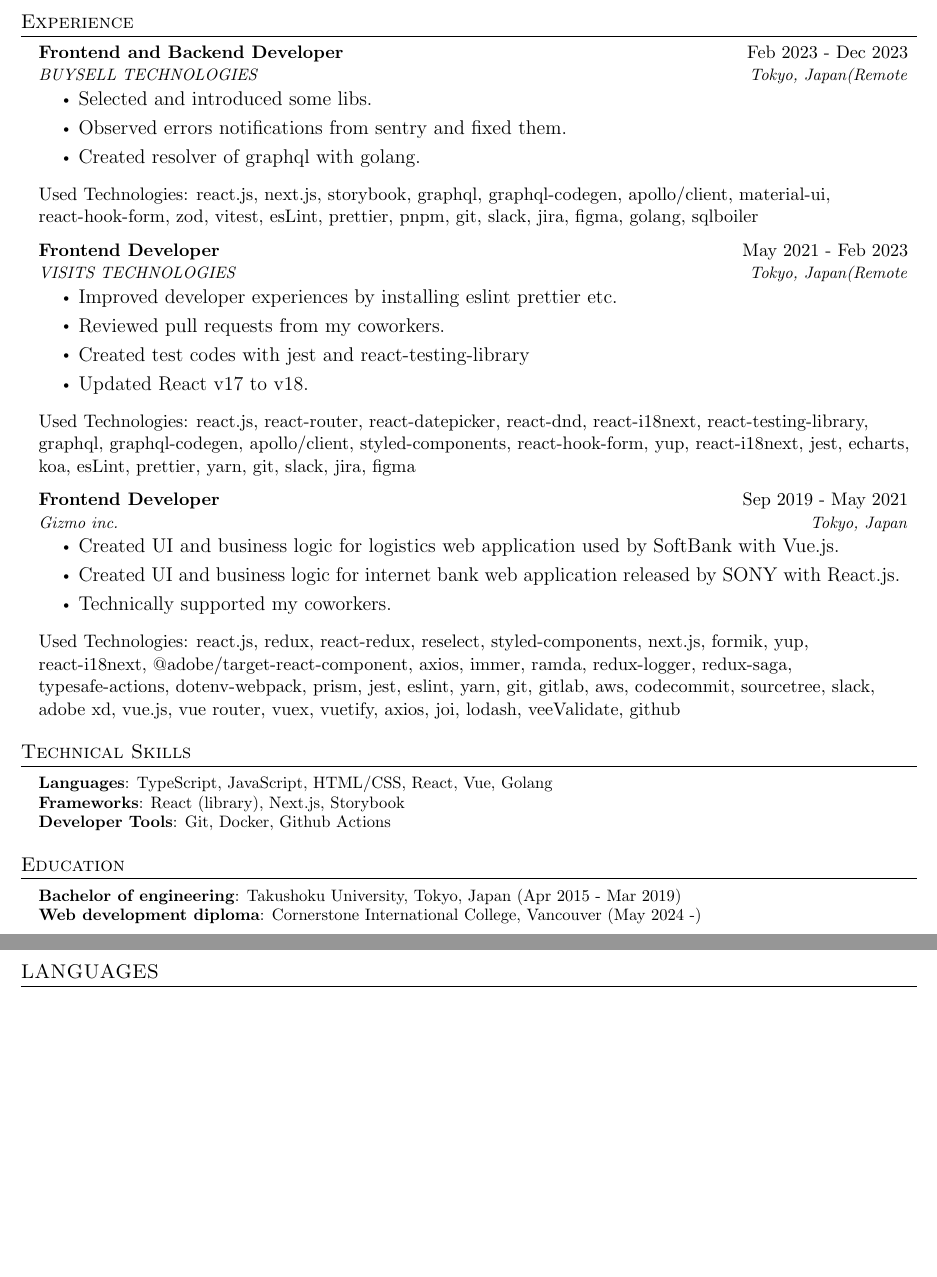
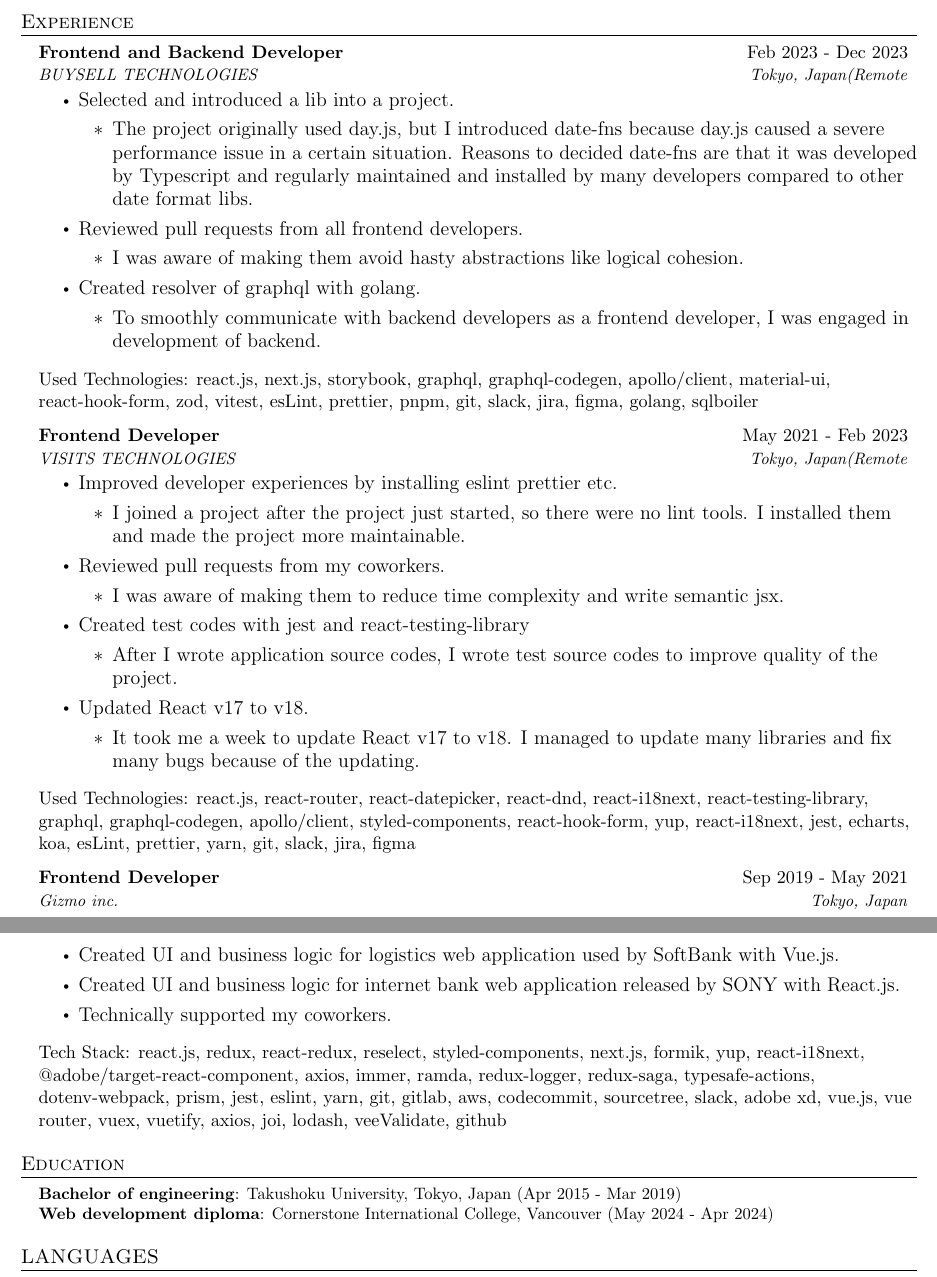
Before and after one commit to kupuma-ru21/resume, a LaTeX document (main.tex): two parts of pages 1 and 2 of 2, joined at a grey line, cut so that both start at the same text, the shorter picture padded with empty space. Compiled offline with pdfLaTeX.

Commit message:
chore: update my resume

```diff
--- a/main.tex
+++ b/main.tex
@@ -116,9 +116,18 @@ I'm strongly interested in maintainability of source codes and design patterns.
       {Frontend and Backend Developer}{Feb 2023 - Dec 2023}
       {BUYSELL TECHNOLOGIES}{Tokyo, Japan(Remote}
       \begin{itemize}
-        \resumeItem{Selected and introduced some libs.}
-        \resumeItem{Observed errors notifications from sentry and fixed them.}
+        \resumeItem{Selected and introduced a lib into a project.}
+        \begin{itemize}
+          \item {The project originally used day.js, but I introduced date-fns because day.js caused a severe performance issue in a certain situation. Reasons to decided date-fns are that it was developed by Typescript and regularly maintained and installed by many developers compared to other date format libs.}
+        \end{itemize}
+        \resumeItem{Reviewed pull requests from all frontend developers.}
+        \begin{itemize}
+          \item {I was aware of making them avoid hasty abstractions like logical cohesion.}
+        \end{itemize}
         \resumeItem{Created resolver of graphql with golang.}
+        \begin{itemize}
+          \item {To smoothly communicate with backend developers as a frontend developer, I was engaged in development of backend.}
+        \end{itemize}
       \end{itemize}
       {Used Technologies: react.js, next.js, storybook, graphql, graphql-codegen, apollo/client, material-ui, react-hook-form, zod, vitest, esLint, prettier, pnpm, git, slack, jira, figma, golang, sqlboiler}
 
@@ -127,9 +136,21 @@ I'm strongly interested in maintainability of source codes and design patterns.
       {VISITS TECHNOLOGIES}{Tokyo, Japan(Remote}
       \begin{itemize}
         \resumeItem{Improved developer experiences by installing eslint prettier etc.}
+        \begin{itemize}
+          \item {I joined a project after the project just started, so there were no lint tools. I installed them and made the project more maintainable.}
+        \end{itemize}
         \resumeItem{Reviewed pull requests from my coworkers.}
+        \begin{itemize}
+          \item {I was aware of making them to reduce time complexity and write semantic jsx.}
+        \end{itemize}
         \resumeItem{Created test codes with jest and react-testing-library}
+        \begin{itemize}
+          \item {After I wrote application source codes, I wrote test source codes to improve quality of the project.}
+        \end{itemize}
         \resumeItem{Updated React v17 to v18.}
+        \begin{itemize}
+          \item {It took me a week to update React v17 to v18. I managed to update many libraries and fix many bugs because of the updating.}
+        \end{itemize}
       \end{itemize}
       {Used Technologies: react.js, react-router, react-datepicker, react-dnd, react-i18next, react-testing-library, graphql, graphql-codegen, apollo/client, styled-components, react-hook-form, yup, react-i18next, jest, echarts, koa, esLint, prettier, yarn, git, slack, jira, figma}
 
@@ -141,27 +162,16 @@ I'm strongly interested in maintainability of source codes and design patterns.
         \resumeItem{Created UI and business logic for internet bank web application released by SONY with React.js.}
         \resumeItem{Technically supported my coworkers.}
       \end{itemize}
-      {Used Technologies: react.js, redux, react-redux, reselect, styled-components, next.js, formik, yup, react-i18next, @adobe/target-react-component, axios, immer, ramda, redux-logger, redux-saga, typesafe-actions, dotenv-webpack, prism, jest, eslint, yarn, git, gitlab, aws, codecommit, sourcetree, slack, adobe xd, vue.js, vue router, vuex, vuetify, axios, joi, lodash, veeValidate, github}
+      {Tech Stack: react.js, redux, react-redux, reselect, styled-components, next.js, formik, yup, react-i18next, @adobe/target-react-component, axios, immer, ramda, redux-logger, redux-saga, typesafe-actions, dotenv-webpack, prism, jest, eslint, yarn, git, gitlab, aws, codecommit, sourcetree, slack, adobe xd, vue.js, vue router, vuex, vuetify, axios, joi, lodash, veeValidate, github}
 
   \resumeSubHeadingListEnd
-
-%
-%-----------SKILLS-----------
-\section{Technical Skills}
- \begin{itemize}[leftmargin=0.15in, label={}]
-    \small{\item{
-     \textbf{Languages}{: TypeScript, JavaScript, HTML/CSS, React, Vue, Golang} \\
-     \textbf{Frameworks}{: React (library), Next.js, Storybook} \\
-     \textbf{Developer Tools}{: Git, Docker, Github Actions} \\
-    }}
- \end{itemize}
 
  %-----------Education-----------
 \section{Education}
  \begin{itemize}[leftmargin=0.15in, label={}]
     \small{\item{
      \textbf{Bachelor of engineering}{: Takushoku University, Tokyo, Japan (Apr 2015 - Mar 2019)} \\
-     \textbf{Web development diploma}{: Cornerstone International College, Vancouver (May 2024 -)} \\
+     \textbf{Web development diploma}{: Cornerstone International College, Vancouver (May 2024 - Apr 2024)} \\
     }}
  \end{itemize}
 
```
